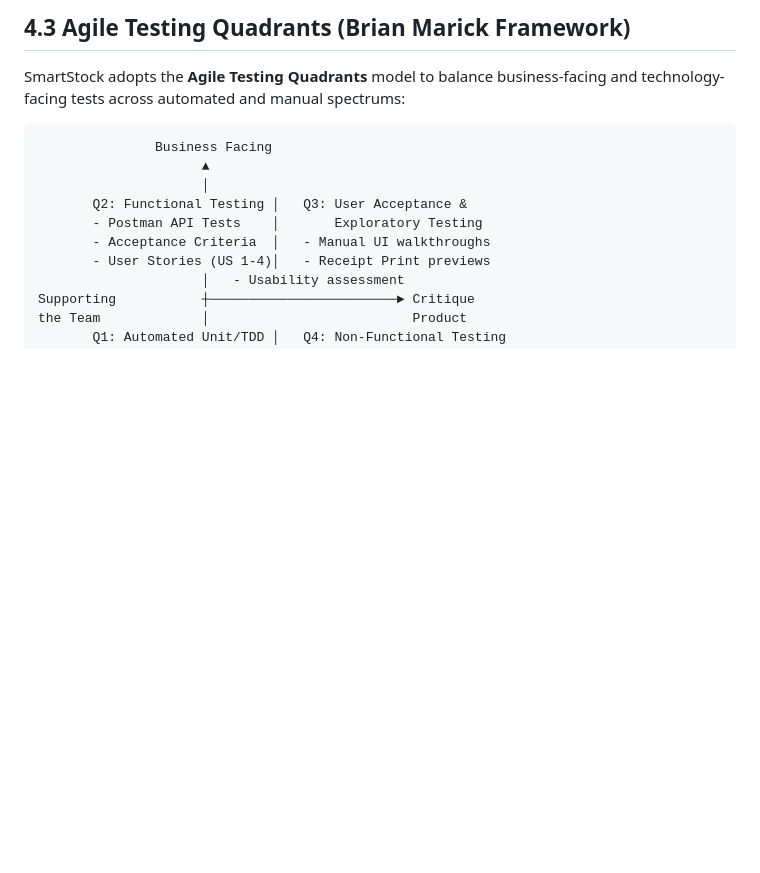
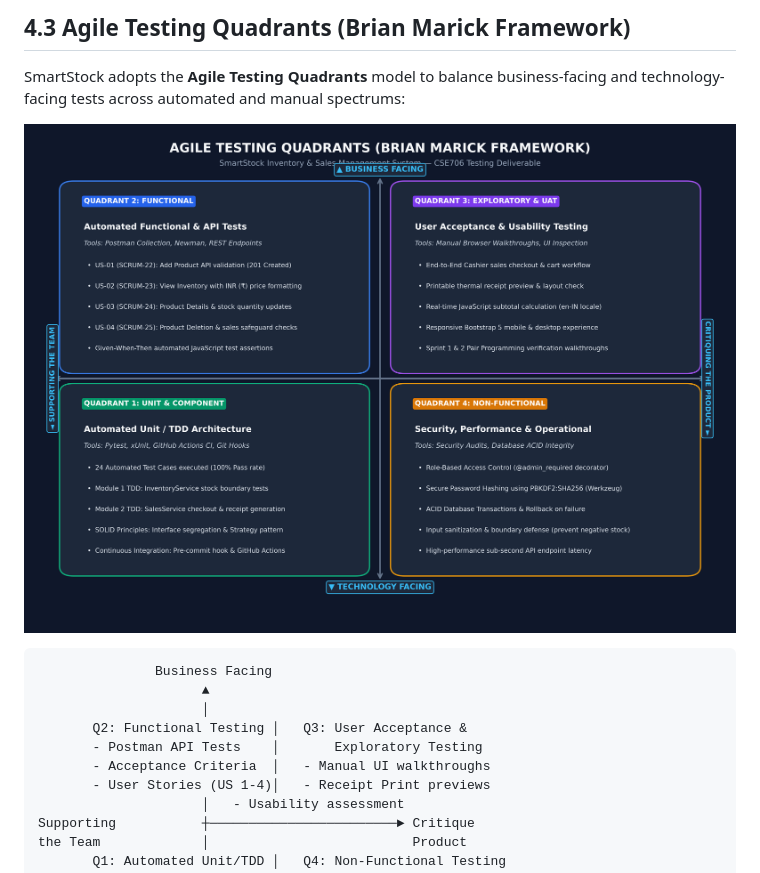
Before and after one commit to Heetpatel22/SmartStock, a Markdown page: docs/STEP4_TESTING_AND_VALIDATION.md, the part around the change. Drawn GitHub-style; pictures changed too: docs/agile_testing_quadrants.png (added); blank space fills up the shorter version.

Commit message:
docs(step4): add high-resolution Agile Testing Quadrants diagram
- Add visual matrix for Brian Marick Agile Testing Quadrants (Q1 to Q4)
- Document technology-facing vs business-facing test taxonomy

````diff
--- a/docs/STEP4_TESTING_AND_VALIDATION.md
+++ b/docs/STEP4_TESTING_AND_VALIDATION.md
@@ -90,6 +90,8 @@
 
 SmartStock adopts the **Agile Testing Quadrants** model to balance business-facing and technology-facing tests across automated and manual spectrums:
 
+![Agile Testing Quadrants Diagram](agile_testing_quadrants.png)
+
 ```text
                Business Facing
                      ▲
````
Also changed, not shown: 6 other files.
